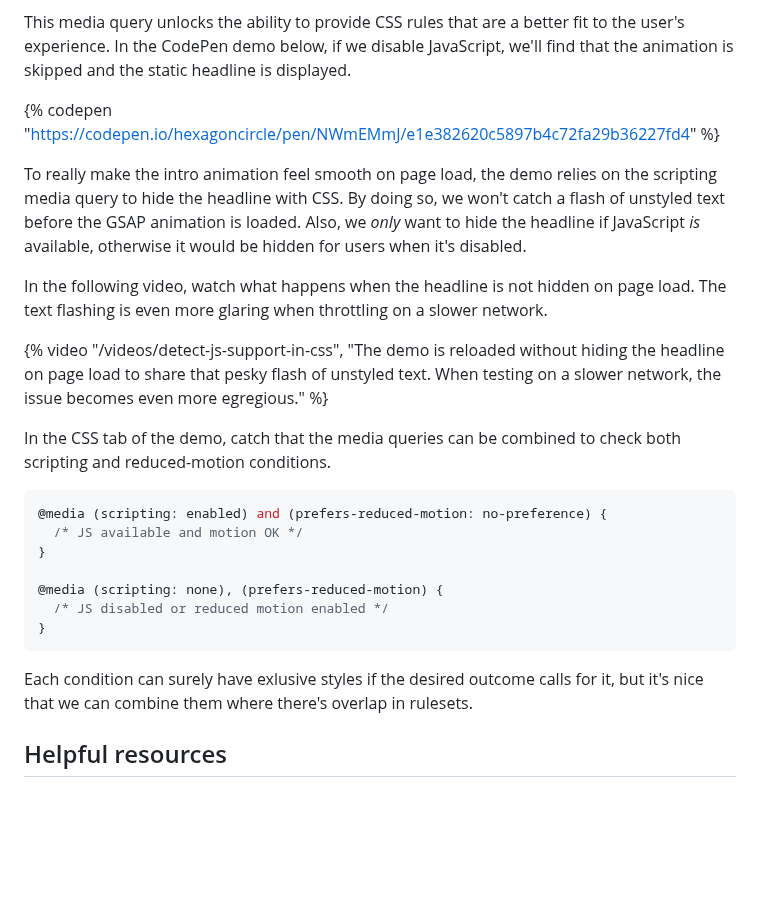
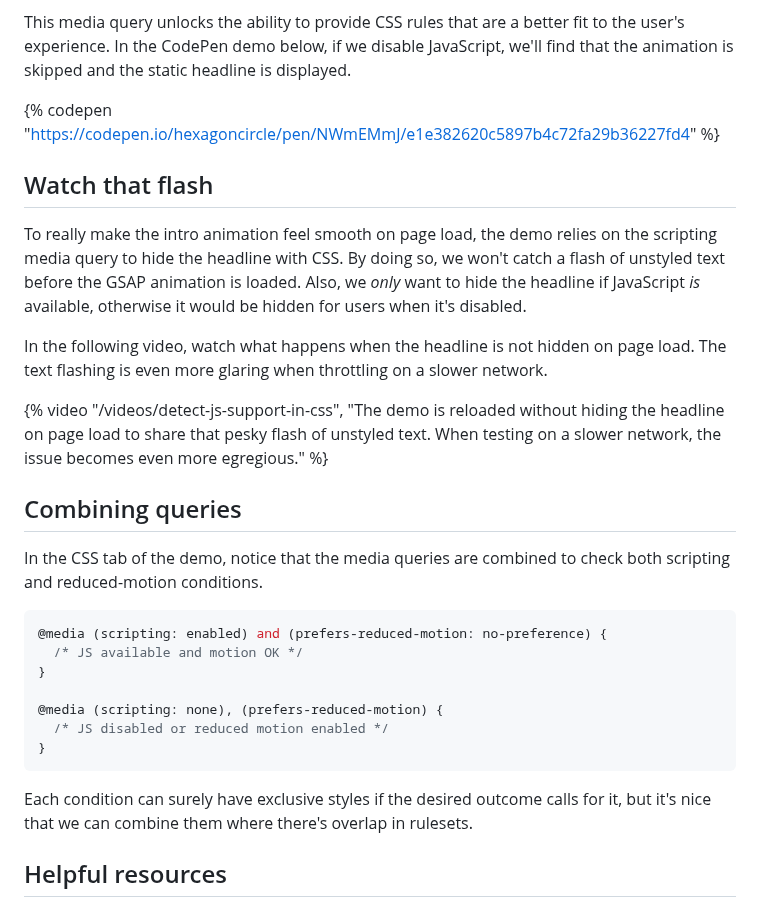
Before and after one commit to hexagoncircle/ryan-mulligan-dev, a Markdown page: src/blog/detect-js-support-in-css.md, the part around the change. Rendered like a GitHub page; blank space fills up the shorter version.

Commit message:
Add headings and fix typo

````diff
--- a/src/blog/detect-js-support-in-css.md
+++ b/src/blog/detect-js-support-in-css.md
@@ -64,13 +64,17 @@ This media query unlocks the ability to provide CSS rules that are a better fit
 
 {% codepen "https://codepen.io/hexagoncircle/pen/NWmEMmJ/e1e382620c5897b4c72fa29b36227fd4" %}
 
+## Watch that flash
+
 To really make the intro animation feel smooth on page load, the demo relies on the scripting media query to hide the headline with CSS. By doing so, we won't catch a flash of unstyled text before the GSAP animation is loaded. Also, we _only_ want to hide the headline if JavaScript _is_ available, otherwise it would be hidden for users when it's disabled.
 
 In the following video, watch what happens when the headline is not hidden on page load. The text flashing is even more glaring when throttling on a slower network.
 
 {% video "/videos/detect-js-support-in-css", "The demo is reloaded without hiding the headline on page load to share that pesky flash of unstyled text. When testing on a slower network, the issue becomes even more egregious." %}
 
-In the CSS tab of the demo, catch that the media queries can be combined to check both scripting and reduced-motion conditions.
+## Combining queries
+
+In the CSS tab of the demo, notice that the media queries are combined to check both scripting and reduced-motion conditions.
 
 ```scss
 @media (scripting: enabled) and (prefers-reduced-motion: no-preference) {
@@ -82,7 +86,7 @@ In the CSS tab of the demo, catch that the media queries can be combined to chec
 }
 ```
 
-Each condition can surely have exlusive styles if the desired outcome calls for it, but it's nice that we can combine them where there's overlap in rulesets.
+Each condition can surely have exclusive styles if the desired outcome calls for it, but it's nice that we can combine them where there's overlap in rulesets.
 
 ## Helpful resources
 
````
